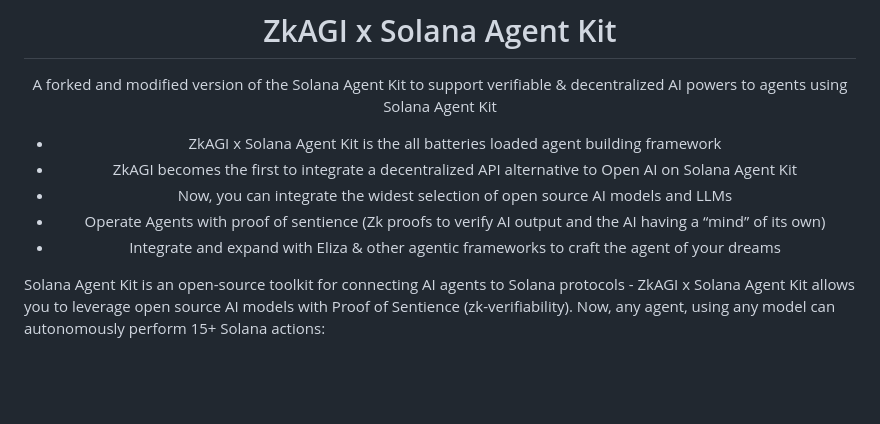
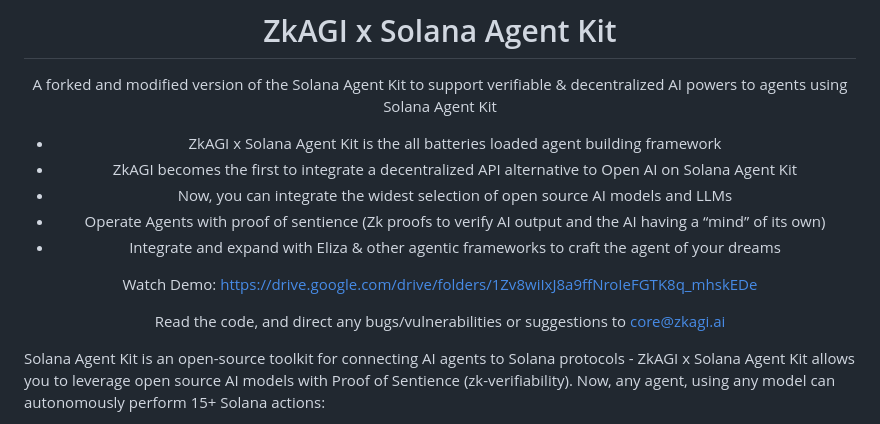
Before and after one commit to ZkAGI/zkagi-agent-kit, a Markdown page: README.md, the part around the change. GitHub-like rendering; blank space fills up the shorter version.

```diff
--- a/README.md
+++ b/README.md
@@ -9,6 +9,10 @@ A forked and modified version of the Solana Agent Kit to support verifiable & de
 - Now, you can integrate the widest selection of open source AI models and LLMs
 - Operate Agents with proof of sentience (Zk proofs to verify AI output and the AI having a “mind” of its own)
 - Integrate and expand with Eliza & other agentic frameworks to craft the agent of your dreams
+
+Watch Demo: https://drive.google.com/drive/folders/1Zv8wiIxJ8a9ffNroIeFGTK8q_mhskEDe
+
+Read the code, and direct any bugs/vulnerabilities or suggestions to core@zkagi.ai
 
 </div>
 
```
